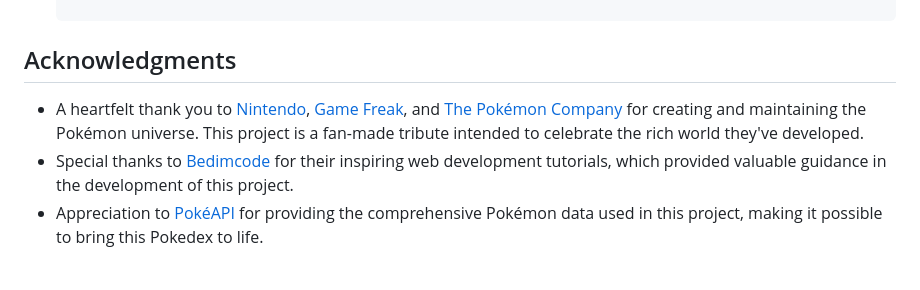
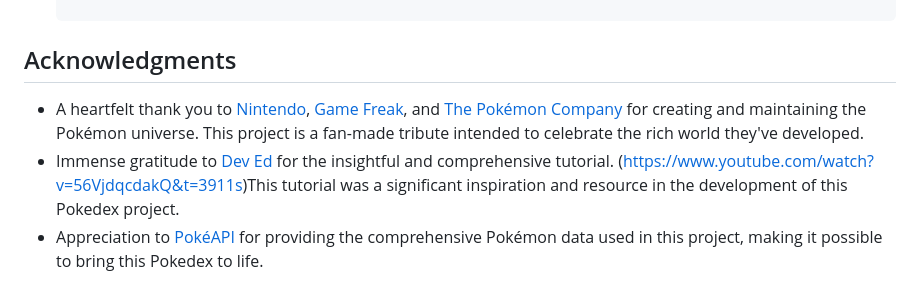
Before and after one commit to Yzzpuri13/Pokedex, a Markdown page: README.md, the part around the change. Rendered like a GitHub page.

```diff
--- a/README.md
+++ b/README.md
@@ -46,7 +46,7 @@ To run the Pokedex on your local machine:
 ## Acknowledgments
 
 - A heartfelt thank you to [Nintendo](https://www.nintendo.com/), [Game Freak](https://www.gamefreak.co.jp/), and [The Pokémon Company](https://www.pokemon.co.jp/) for creating and maintaining the Pokémon universe. This project is a fan-made tribute intended to celebrate the rich world they've developed.
-- Special thanks to [Bedimcode](https://www.youtube.com/c/Bedimcode) for their inspiring web development tutorials, which provided valuable guidance in the development of this project.
+- Immense gratitude to [Dev Ed](https://www.youtube.com/channel/UClb90NQQcskPUGDIXsQEz5Q) for the insightful and comprehensive tutorial. (https://www.youtube.com/watch?v=56VjdqcdakQ&t=3911s)This tutorial was a significant inspiration and resource in the development of this Pokedex project.
 - Appreciation to [PokéAPI](https://pokeapi.co/) for providing the comprehensive Pokémon data used in this project, making it possible to bring this Pokedex to life.
 
 ## License
```
